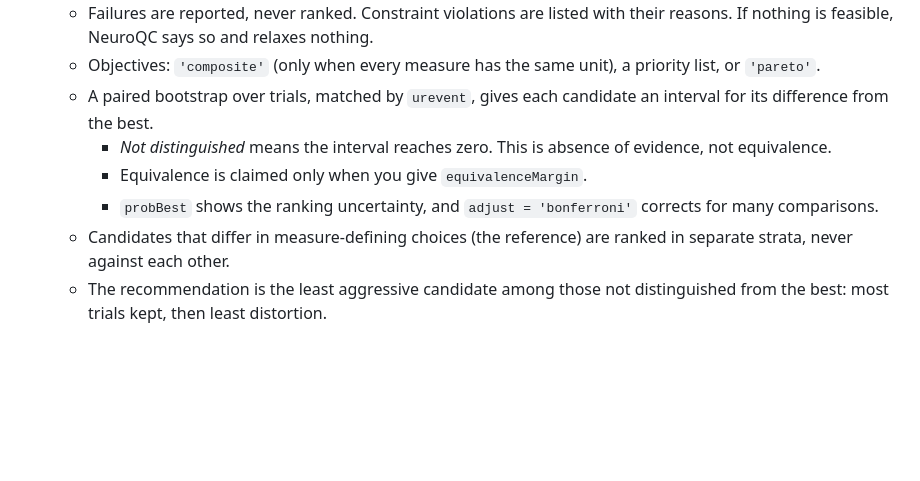
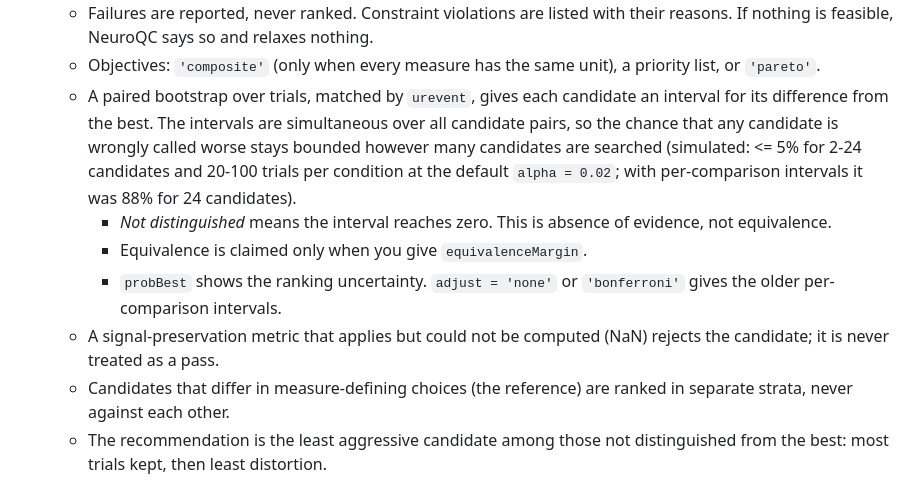
Before and after one commit to abwoo/NeuroQC, a Markdown page: README.md, the part around the change. GitHub-like rendering; blank space fills up the shorter version.

Commit message:
README: simultaneous intervals and missing checks
Co-Authored-By: Claude Opus 5.5 <noreply@anthropic.com>

```diff
--- a/README.md
+++ b/README.md
@@ -143,12 +143,17 @@ Options are listed in `help neuroqc.run.Executor` (search) and `help neuroqc.eva
    - Objectives: `'composite'` (only when every measure has the same unit), a priority list, or
      `'pareto'`.
    - A paired bootstrap over trials, matched by `urevent`, gives each candidate an interval for its
-     difference from the best.
+     difference from the best. The intervals are simultaneous over all candidate pairs, so the
+     chance that any candidate is wrongly called worse stays bounded however many candidates are
+     searched (simulated: <= 5% for 2-24 candidates and 20-100 trials per condition at the default
+     `alpha = 0.02`; with per-comparison intervals it was 88% for 24 candidates).
      - *Not distinguished* means the interval reaches zero. This is absence of evidence, not
        equivalence.
      - Equivalence is claimed only when you give `equivalenceMargin`.
-     - `probBest` shows the ranking uncertainty, and `adjust = 'bonferroni'` corrects for many
-       comparisons.
+     - `probBest` shows the ranking uncertainty. `adjust = 'none'` or `'bonferroni'` gives the
+       older per-comparison intervals.
+   - A signal-preservation metric that applies but could not be computed (NaN) rejects the
+     candidate; it is never treated as a pass.
    - Candidates that differ in measure-defining choices (the reference) are ranked in separate
      strata, never against each other.
    - The recommendation is the least aggressive candidate among those not distinguished from the
```
